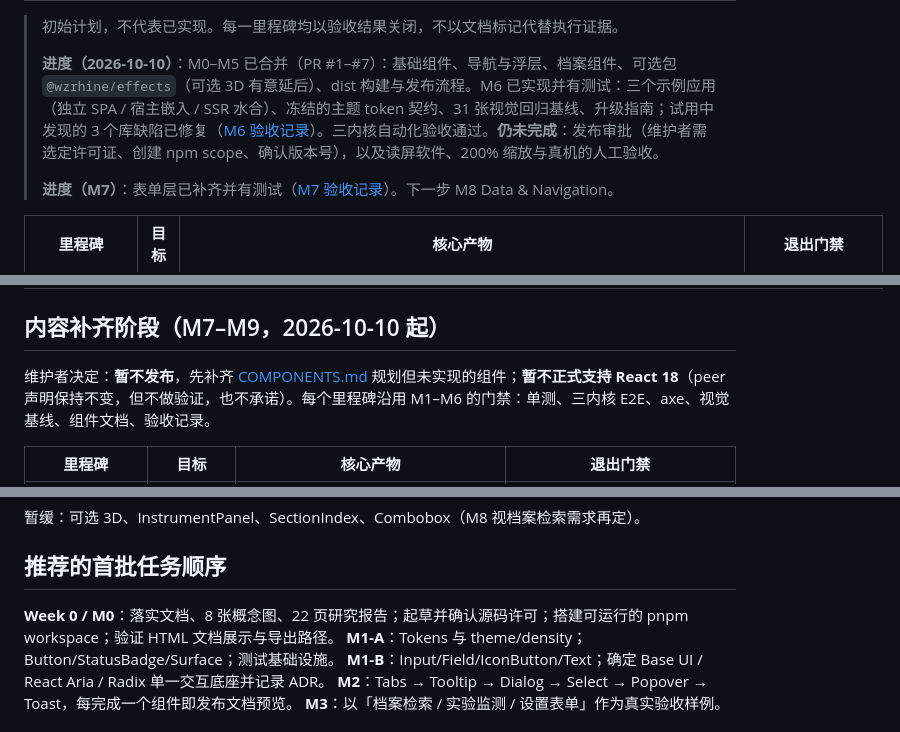
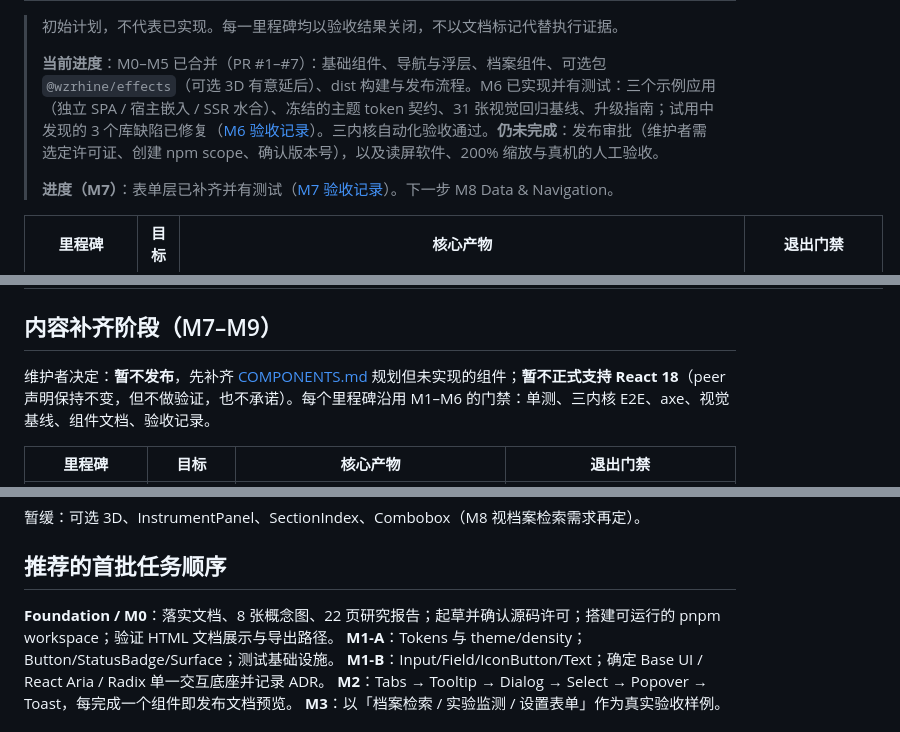
Before and after one commit to BaiZhi967/WzRhineLab-UI, a Markdown page: docs/ROADMAP.md, 3 parts joined by grey strips. Drawn GitHub-style.

Commit message:
文档：将实施路线改为顺序驱动

```diff
--- a/docs/ROADMAP.md
+++ b/docs/ROADMAP.md
@@ -2,7 +2,7 @@
 
 > 初始计划，不代表已实现。每一里程碑均以验收结果关闭，不以文档标记代替执行证据。
 >
-> **进度（2026-10-10）**：M0–M5 已合并（PR #1–#7）：基础组件、导航与浮层、档案组件、可选包 `@wzrhine/effects`（可选 3D 有意延后）、dist 构建与发布流程。M6 已实现并有测试：三个示例应用（独立 SPA / 宿主嵌入 / SSR 水合）、冻结的主题 token 契约、31 张视觉回归基线、升级指南；试用中发现的 3 个库缺陷已修复（[M6 验收记录](development/acceptance/2026-10-10-m6.md)）。三内核自动化验收通过。**仍未完成**：发布审批（维护者需选定许可证、创建 npm scope、确认版本号），以及读屏软件、200% 缩放与真机的人工验收。
+> **当前进度**：M0–M5 已合并（PR #1–#7）：基础组件、导航与浮层、档案组件、可选包 `@wzrhine/effects`（可选 3D 有意延后）、dist 构建与发布流程。M6 已实现并有测试：三个示例应用（独立 SPA / 宿主嵌入 / SSR 水合）、冻结的主题 token 契约、31 张视觉回归基线、升级指南；试用中发现的 3 个库缺陷已修复（[M6 验收记录](development/acceptance/2026-10-10-m6.md)）。三内核自动化验收通过。**仍未完成**：发布审批（维护者需选定许可证、创建 npm scope、确认版本号），以及读屏软件、200% 缩放与真机的人工验收。
 >
 > **进度（M7）**：表单层已补齐并有测试（[M7 验收记录](development/acceptance/2026-10-10-m7.md)）。下一步 M8 Data & Navigation。
 
@@ -16,7 +16,7 @@
 | **M5 Package & Docs** | 对外复用准备 | API docs、Storybook 或自研 explorer、版本/变更/手动发布 | 包导出/安装/许可/无障碍/跨浏览器 |
 | **M6 Release Candidate** | 真实业务集成与稳定 | 3 个示例应用、升级指南、稳定主题、视觉回归基线 | 真实试用问题关闭与发布审批 |
 
-## 内容补齐阶段（M7–M9，2026-10-10 起）
+## 内容补齐阶段（M7–M9）
 维护者决定：**暂不发布**，先补齐 [COMPONENTS.md](design/COMPONENTS.md) 规划但未实现的组件；**暂不正式支持 React 18**（peer 声明保持不变，但不做验证，也不承诺）。每个里程碑沿用 M1–M6 的门禁：单测、三内核 E2E、axe、视觉基线、组件文档、验收记录。
 
 | 里程碑 | 目标 | 核心产物 | 退出门禁 |
@@ -28,7 +28,7 @@
 暂缓：可选 3D、InstrumentPanel、SectionIndex、Combobox（M8 视档案检索需求再定）。
 
 ## 推荐的首批任务顺序
-**Week 0 / M0**：落实文档、8 张概念图、22 页研究报告；起草并确认源码许可；搭建可运行的 pnpm workspace；验证 HTML 文档展示与导出路径。
+**Foundation / M0**：落实文档、8 张概念图、22 页研究报告；起草并确认源码许可；搭建可运行的 pnpm workspace；验证 HTML 文档展示与导出路径。
 **M1-A**：Tokens 与 theme/density；Button/StatusBadge/Surface；测试基础设施。
 **M1-B**：Input/Field/IconButton/Text；确定 Base UI / React Aria / Radix 单一交互底座并记录 ADR。
 **M2**：Tabs → Tooltip → Dialog → Select → Popover → Toast，每完成一个组件即发布文档预览。
```
Also changed, not shown: other parts of docs/ROADMAP.md (+1 -1 lines).
